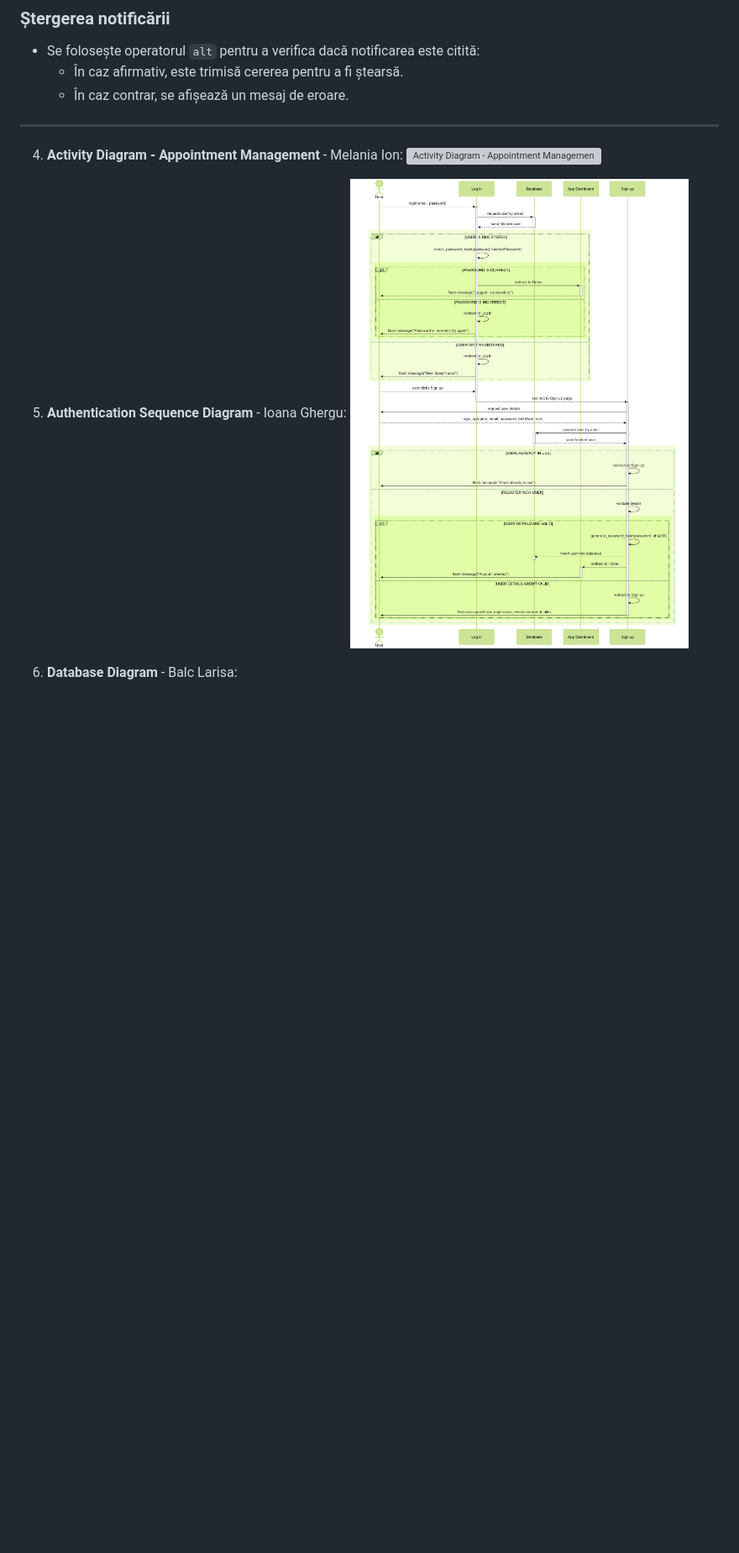
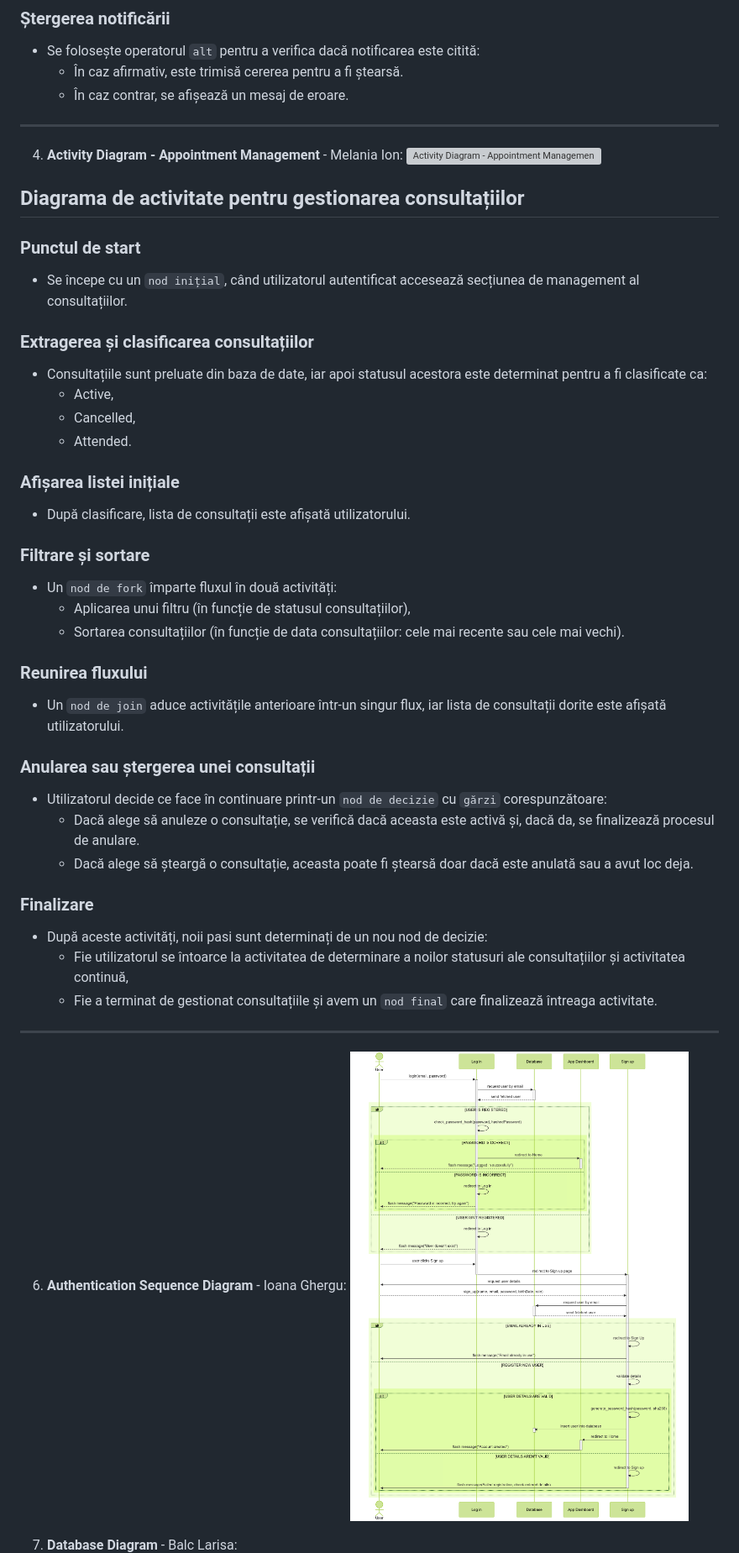
Before and after one commit to ioanaghergu/TeleMedix, a Markdown page: README.md, the part around the change printed below. Shown: that part at 84% size. GitHub-like rendering; blank space fills up the shorter version; grey boxes are pictures that could not be loaded.

Commit message:
Descriere diagrama de activitate

```diff
--- a/README.md
+++ b/README.md
@@ -57,10 +57,43 @@ ________________________________________________________________________________
 4. **Activity Diagram - Appointment Management** - Melania Ion:
    ![Activity Diagram - Appointment Management](diagrams/Activity%20Diagram%20Appointments%20Management.png)
 
-5. **Authentication Sequence Diagram** - Ioana Ghergu:
+## Diagrama de activitate pentru gestionarea consultațiilor
+### Punctul de start
+- Se începe cu un `nod inițial`, când utilizatorul autentificat accesează secțiunea de management al consultațiilor.
+
+### Extragerea și clasificarea consultațiilor
+- Consultațiile sunt preluate din baza de date, iar apoi statusul acestora este determinat pentru a fi clasificate ca:
+  - Active,
+  - Cancelled,
+  - Attended.
+
+### Afișarea listei inițiale
+- După clasificare, lista de consultații este afișată utilizatorului.
+
+### Filtrare și sortare
+- Un `nod de fork` împarte fluxul în două activități:
+  - Aplicarea unui filtru (în funcție de statusul consultațiilor),
+  - Sortarea consultațiilor (în funcție de data consultațiilor: cele mai recente sau cele mai vechi).
+
+### Reunirea fluxului
+- Un `nod de join` aduce activitățile anterioare într-un singur flux, iar lista de consultații dorite este afișată utilizatorului.
+
+### Anularea sau ștergerea unei consultații
+- Utilizatorul decide ce face în continuare printr-un `nod de decizie` cu `gărzi` corespunzătoare:
+  - Dacă alege să anuleze o consultație, se verifică dacă aceasta este activă și, dacă da, se finalizează procesul de anulare.
+  - Dacă alege să șteargă o consultație, aceasta poate fi ștearsă doar dacă este anulată sau a avut loc deja.
+
+### Finalizare
+- După aceste activități, noii pasi sunt determinați de un nou nod de decizie:
+  - Fie utilizatorul se întoarce la activitatea de determinare a noilor statusuri ale consultațiilor și activitatea continuă,
+  - Fie a terminat de gestionat consultațiile și avem un `nod final` care finalizează întreaga activitate.
+___________________________________________________________________________________________________________________________
+
+
+6. **Authentication Sequence Diagram** - Ioana Ghergu:
    ![Authentication Sequence Diagram](diagrams/Login%20and%20Sign%20up%20Sequence%20Diagram.png)
 
-6. **Database Diagram** - Balc Larisa:
+7. **Database Diagram** - Balc Larisa:
    ![Database Diagram](diagrams/Diagrama%20baza%20de%20date.jpg)
 
    ## **Structura bazei de date**
```
Also changed, not shown: other parts of README.md (+5 -5 lines).
